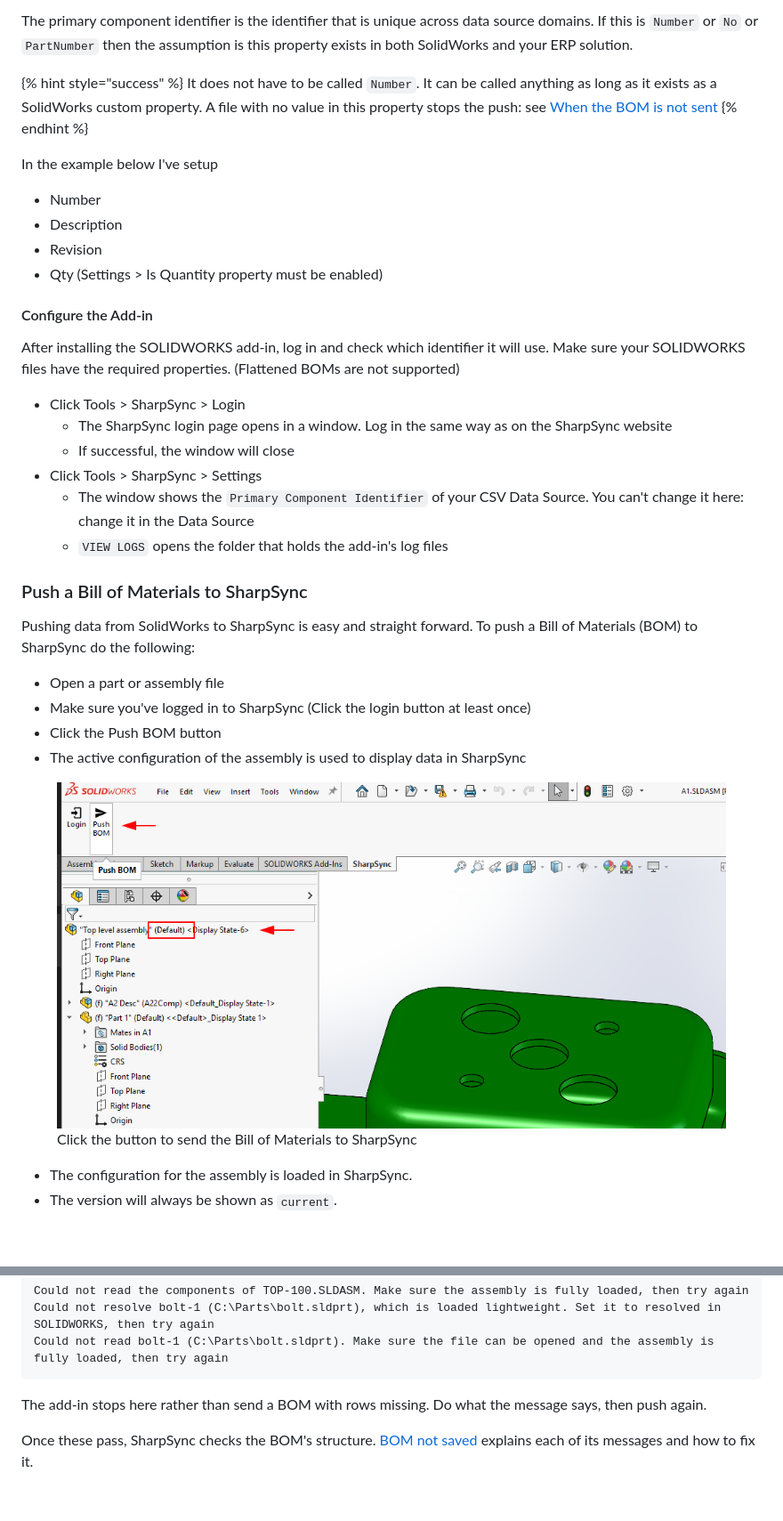
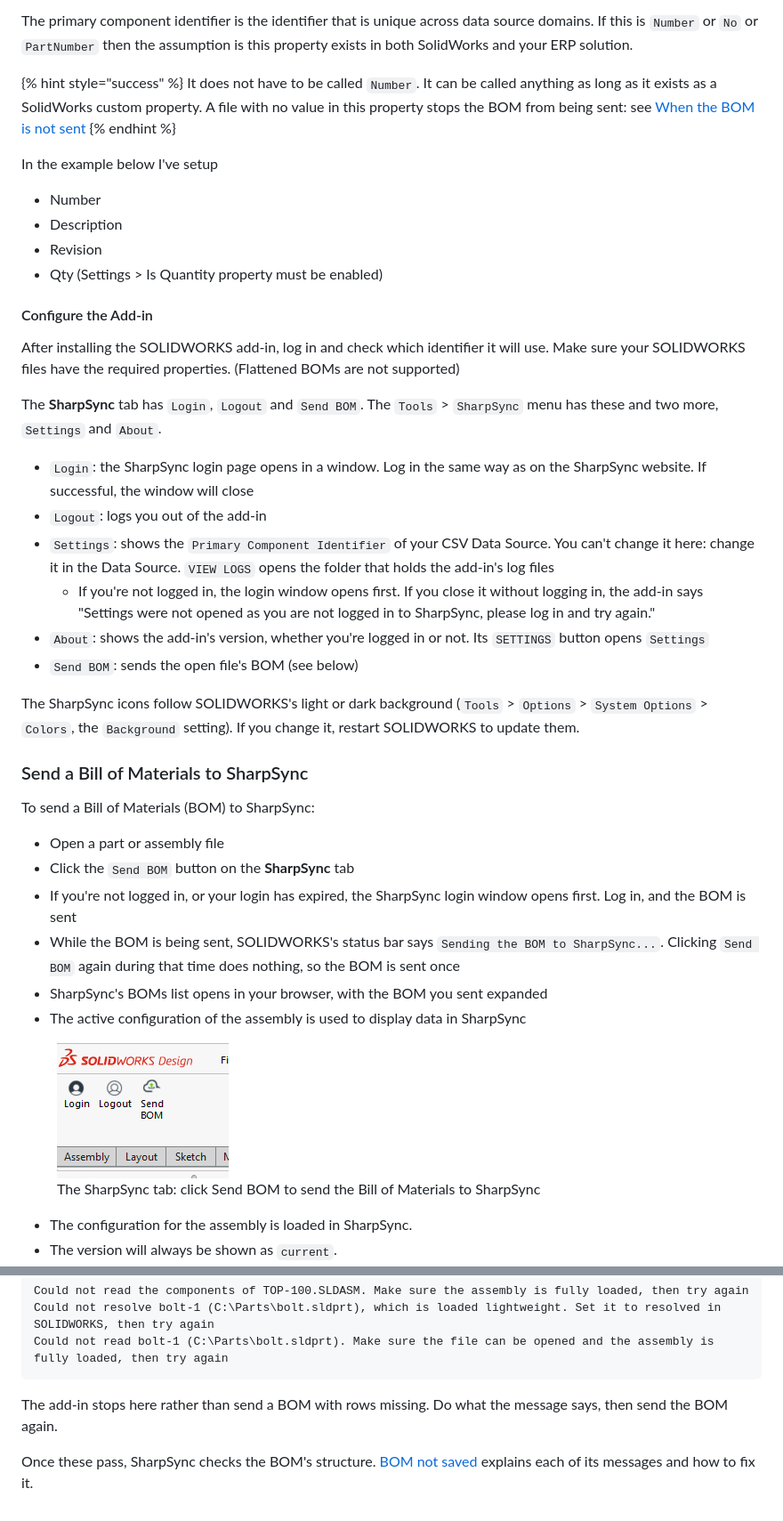
Before and after one commit to SharpSync/documentation, a Markdown page: data-sources/solidworks.md, 2 parts joined by grey strips. Shown at 89% size. Drawn GitHub-style; pictures changed too: .gitbook/assets/swx_push_bom.png (deleted), .gitbook/assets/swx_send_bom.png (added); blank space fills up the shorter version.

Commit message:
SS-1756 SS-1766 Update the SOLIDWORKS page for add-in 3.2.2: install for every user, Start Up, Send BOM, the login messages and the dark-theme icons

````diff
--- a/data-sources/solidworks.md
+++ b/data-sources/solidworks.md
@@ -47,7 +55,7 @@ SolidWorks files (\*.sldasm, \*.sldprt) are utilized to import Bills of Material
 The primary component identifier is the identifier that is unique across data source domains. If this is `Number` or `No` or `PartNumber` then the assumption is this property exists in both SolidWorks and your ERP solution.
 
 {% hint style="success" %}
-&#x20;It does not have to be called `Number`. It can be called anything as long as it exists as a SolidWorks custom property. A file with no value in this property stops the push: see [When the BOM is not sent](solidworks.md#when-the-bom-is-not-sent)
+&#x20;It does not have to be called `Number`. It can be called anything as long as it exists as a SolidWorks custom property. A file with no value in this property stops the BOM from being sent: see [When the BOM is not sent](solidworks.md#when-the-bom-is-not-sent)
 {% endhint %}
 
 In the example below I've setup
@@ -61,23 +69,29 @@ In the example below I've setup
 
 After installing the SOLIDWORKS add-in, log in and check which identifier it will use. Make sure your SOLIDWORKS files have the required properties. (Flattened BOMs are not supported)
 
-* Click Tools > SharpSync > Login
-  * The SharpSync login page opens in a window. Log in the same way as on the SharpSync website
-  * If successful, the window will close
-* Click Tools > SharpSync > Settings
-  * The window shows the `Primary Component Identifier` of your CSV Data Source. You can't change it here: change it in the Data Source
-  * `VIEW LOGS` opens the folder that holds the add-in's log files
+The **SharpSync** tab has `Login`, `Logout` and `Send BOM`. The `Tools` > `SharpSync` menu has these and two more, `Settings` and `About`.
 
-### Push a Bill of Materials to SharpSync
+* `Login`: the SharpSync login page opens in a window. Log in the same way as on the SharpSync website. If successful, the window will close
+* `Logout`: logs you out of the add-in
+* `Settings`: shows the `Primary Component Identifier` of your CSV Data Source. You can't change it here: change it in the Data Source. `VIEW LOGS` opens the folder that holds the add-in's log files
+  * If you're not logged in, the login window opens first. If you close it without logging in, the add-in says "Settings were not opened as you are not logged in to SharpSync, please log in and try again."
+* `About`: shows the add-in's version, whether you're logged in or not. Its `SETTINGS` button opens `Settings`
+* `Send BOM`: sends the open file's BOM (see below)
 
-Pushing data from SolidWorks to SharpSync is easy and straight forward. To push a Bill of Materials (BOM) to SharpSync do the following:
+The SharpSync icons follow SOLIDWORKS's light or dark background (`Tools` > `Options` > `System Options` > `Colors`, the `Background` setting). If you change it, restart SOLIDWORKS to update them.
+
+### Send a Bill of Materials to SharpSync
+
+To send a Bill of Materials (BOM) to SharpSync:
 
 * Open a part or assembly file
-* Make sure you've logged in to SharpSync (Click the login button at least once)
-* Click the Push BOM button
+* Click the `Send BOM` button on the **SharpSync** tab
+* If you're not logged in, or your login has expired, the SharpSync login window opens first. Log in, and the BOM is sent
+* While the BOM is being sent, SOLIDWORKS's status bar says `Sending the BOM to SharpSync...`. Clicking `Send BOM` again during that time does nothing, so the BOM is sent once
+* SharpSync's BOMs list opens in your browser, with the BOM you sent expanded
 * The active configuration of the assembly is used to display data in SharpSync
 
-<figure><img src="../.gitbook/assets/swx_push_bom.png" alt=""><figcaption><p>Click the button to send the Bill of Materials to SharpSync</p></figcaption></figure>
+<figure><img src="../.gitbook/assets/swx_send_bom.png" alt=""><figcaption><p>The SharpSync tab: click Send BOM to send the Bill of Materials to SharpSync</p></figcaption></figure>
 
 * The configuration for the assembly is loaded in SharpSync.
 * The version will always be shown as `current`.
@@ -150,6 +172,6 @@ Could not resolve bolt-1 (C:\Parts\bolt.sldprt), which is loaded lightweight. Se
 Could not read bolt-1 (C:\Parts\bolt.sldprt). Make sure the file can be opened and the assembly is fully loaded, then try again
 ```
 
-The add-in stops here rather than send a BOM with rows missing. Do what the message says, then push again.
+The add-in stops here rather than send a BOM with rows missing. Do what the message says, then send the BOM again.
 
 Once these pass, SharpSync checks the BOM's structure. [BOM not saved](../fundamentals/troubleshooting/bom-not-saved.md) explains each of its messages and how to fix it.
````
Also changed, not shown: other parts of data-sources/solidworks.md (+23 -7 lines).
